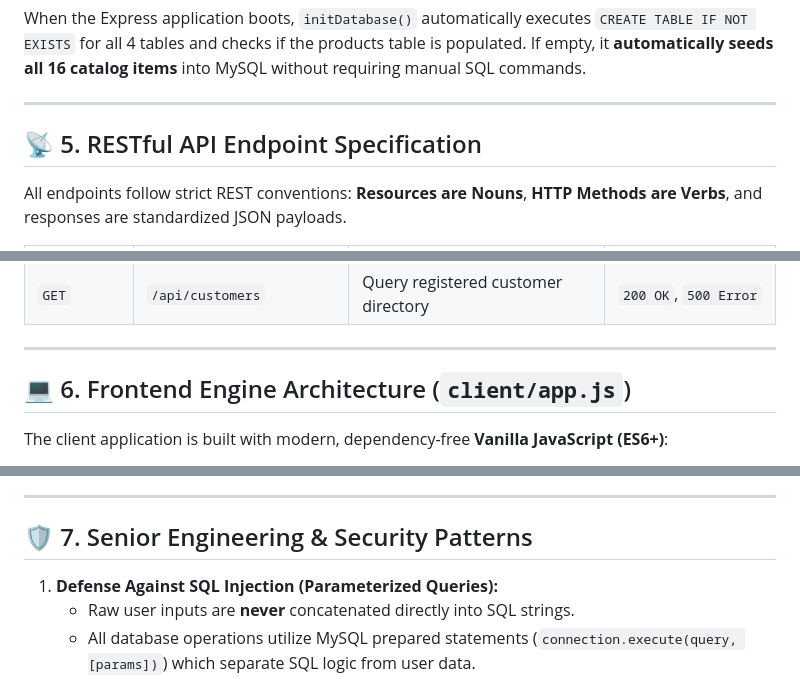
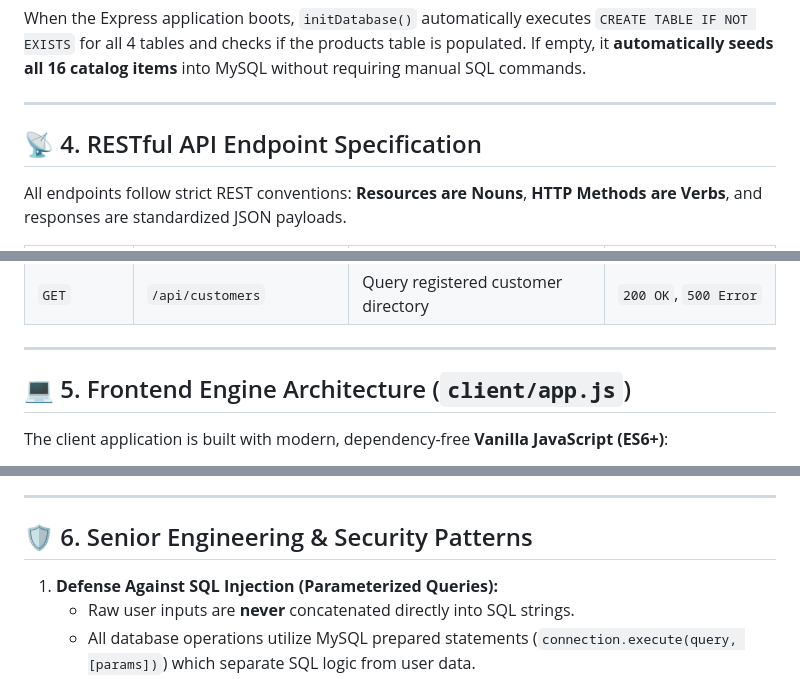
Before and after one commit to reezmahanan/Project-04, a Markdown page: README.md, 3 parts joined by grey strips. Rendered like a GitHub page.

```diff
--- a/README.md
+++ b/README.md
@@ -94,7 +59,7 @@ When the Express application boots, `initDatabase()` automatically executes `CRE
 
 ---
 
-## 📡 5. RESTful API Endpoint Specification
+## 📡 4. RESTful API Endpoint Specification
 
 All endpoints follow strict REST conventions: **Resources are Nouns**, **HTTP Methods are Verbs**, and responses are standardized JSON payloads.
 
@@ -113,7 +78,7 @@ All endpoints follow strict REST conventions: **Resources are Nouns**, **HTTP Me
 
 ---
 
-## 💻 6. Frontend Engine Architecture (`client/app.js`)
+## 💻 5. Frontend Engine Architecture (`client/app.js`)
 
 The client application is built with modern, dependency-free **Vanilla JavaScript (ES6+)**:
 
@@ -125,7 +90,7 @@ The client application is built with modern, dependency-free **Vanilla JavaScrip
 
 ---
 
-## 🛡️ 7. Senior Engineering & Security Patterns
+## 🛡️ 6. Senior Engineering & Security Patterns
 
 1. **Defense Against SQL Injection (Parameterized Queries):**
    * Raw user inputs are **never** concatenated directly into SQL strings.
```
Also changed, not shown: other parts of README.md (+11 -46 lines).
